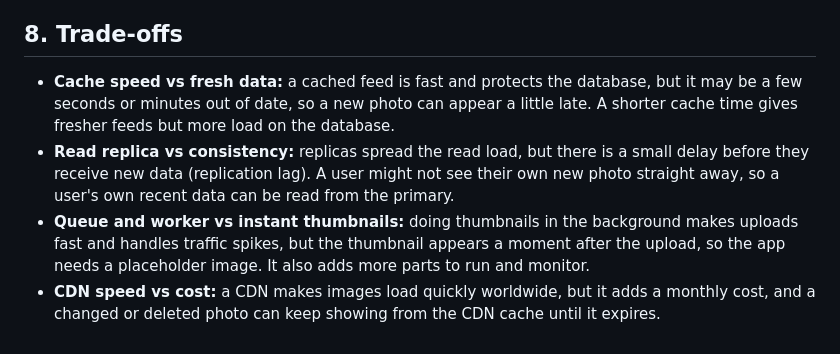
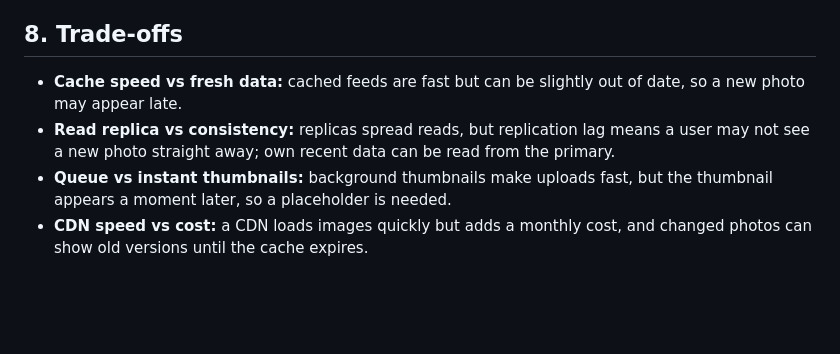
Before and after one commit to keishaochieng/web-foundations-days, a Markdown page: day7/photo-app-scaling.md, the part around one of its changes. GitHub-like rendering; blank space fills up the shorter version.

```diff
--- a/day7/photo-app-scaling.md
+++ b/day7/photo-app-scaling.md
@@ -121,7 +54,6 @@ App servers also save uploaded originals to object storage.
 
 ## 8. Trade-offs
-
-- **Cache speed vs fresh data:** a cached feed is fast and protects the database, but it may be a few seconds or minutes out of date, so a new photo can appear a little late. A shorter cache time gives fresher feeds but more load on the database.
-- **Read replica vs consistency:** replicas spread the read load, but there is a small delay before they receive new data (replication lag). A user might not see their own new photo straight away, so a user's own recent data can be read from the primary.
-- **Queue and worker vs instant thumbnails:** doing thumbnails in the background makes uploads fast and handles traffic spikes, but the thumbnail appears a moment after the upload, so the app needs a placeholder image. It also adds more parts to run and monitor.
-- **CDN speed vs cost:** a CDN makes images load quickly worldwide, but it adds a monthly cost, and a changed or deleted photo can keep showing from the CDN cache until it expires.
+- **Cache speed vs fresh data:** cached feeds are fast but can be slightly out of date, so a new photo may appear late.
+- **Read replica vs consistency:** replicas spread reads, but replication lag means a user may not see a new photo straight away; own recent data can be read from the primary.
+- **Queue vs instant thumbnails:** background thumbnails make uploads fast, but the thumbnail appears a moment later, so a placeholder is needed.
+- **CDN speed vs cost:** a CDN loads images quickly but adds a monthly cost, and changed photos can show old versions until the cache expires.
```
Also changed, not shown: other parts of day7/photo-app-scaling.md (+37 -104 lines).
